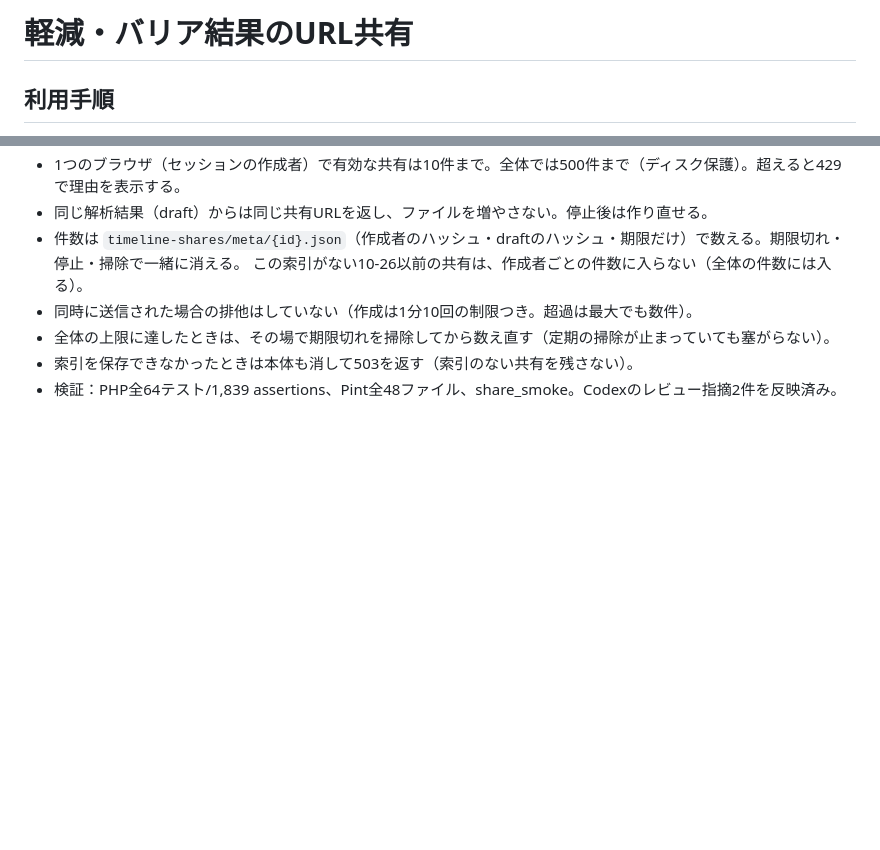
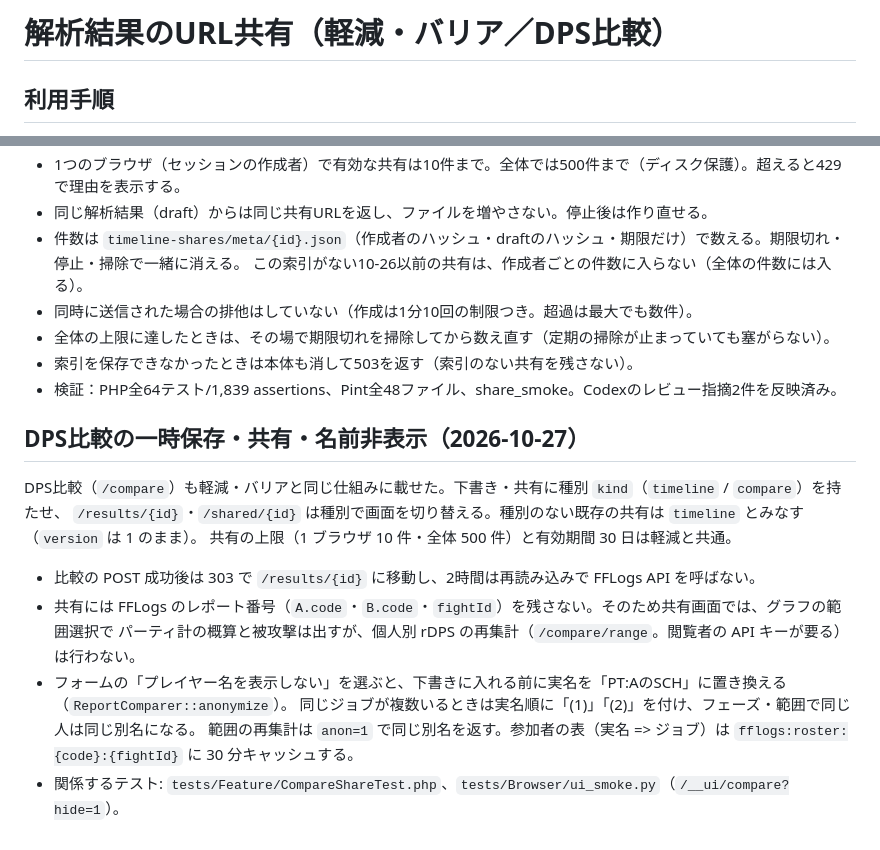
Before and after one commit to velstau/ffxiv-log-analyzer, a Markdown page: docs/TIMELINE-SHARING.md, 2 parts joined by grey strips. GitHub-like rendering; blank space fills up the shorter version.

Commit message:
共有の文書に DPS 比較の一時保存・共有・名前非表示を足す
Co-Authored-By: Claude Opus 5.5 <noreply@anthropic.com>

```diff
--- a/docs/TIMELINE-SHARING.md
+++ b/docs/TIMELINE-SHARING.md
@@ -1,4 +1,4 @@
-# 軽減・バリア結果のURL共有
+# 解析結果のURL共有（軽減・バリア／DPS比較）
 
 ## 利用手順
 
@@ -108,3 +108,17 @@ python3 tests/Browser/share_smoke.py http://172.24.0.2:8101/ff14tools/logs2timel
 - 全体の上限に達したときは、その場で期限切れを掃除してから数え直す（定期の掃除が止まっていても塞がらない）。
 - 索引を保存できなかったときは本体も消して503を返す（索引のない共有を残さない）。
 - 検証：PHP全64テスト/1,839 assertions、Pint全48ファイル、share_smoke。Codexのレビュー指摘2件を反映済み。
+
+## DPS比較の一時保存・共有・名前非表示（2026-10-27）
+
+DPS比較（`/compare`）も軽減・バリアと同じ仕組みに載せた。下書き・共有に種別 `kind`（`timeline` / `compare`）を持たせ、
+`/results/{id}`・`/shared/{id}` は種別で画面を切り替える。種別のない既存の共有は `timeline` とみなす（`version` は 1 のまま）。
+共有の上限（1 ブラウザ 10 件・全体 500 件）と有効期間 30 日は軽減と共通。
+
+- 比較の POST 成功後は 303 で `/results/{id}` に移動し、2時間は再読み込みで FFLogs API を呼ばない。
+- 共有には FFLogs のレポート番号（`A.code`・`B.code`・`fightId`）を残さない。そのため共有画面では、グラフの範囲選択で
+  パーティ計の概算と被攻撃は出すが、個人別 rDPS の再集計（`/compare/range`。閲覧者の API キーが要る）は行わない。
+- フォームの「プレイヤー名を表示しない」を選ぶと、下書きに入れる前に実名を「PT:AのSCH」に置き換える（`ReportComparer::anonymize`）。
+  同じジョブが複数いるときは実名順に「(1)」「(2)」を付け、フェーズ・範囲で同じ人は同じ別名になる。
+  範囲の再集計は `anon=1` で同じ別名を返す。参加者の表（実名 => ジョブ）は `fflogs:roster:{code}:{fightId}` に 30 分キャッシュする。
+- 関係するテスト: `tests/Feature/CompareShareTest.php`、`tests/Browser/ui_smoke.py`（`/__ui/compare?hide=1`）。
```
